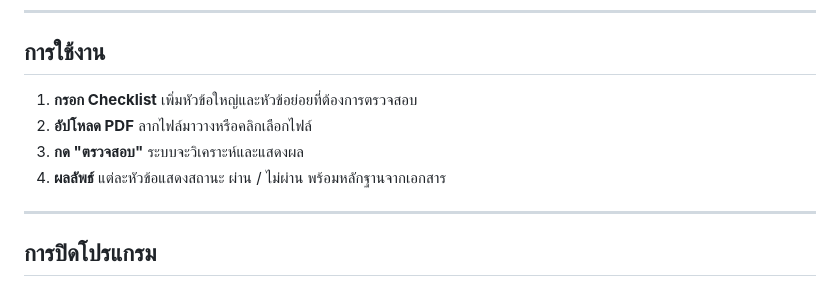
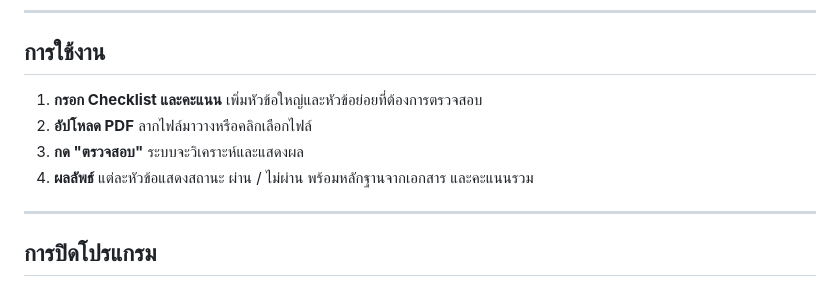
Before and after one commit to Portrate/EGAT-Risk-File-Checker, a Markdown page: README.md, the part around the change. Drawn GitHub-style.

Commit message:
Revise checklist and results instructions in README
Updated instructions for checklist and results.

```diff
--- a/README.md
+++ b/README.md
@@ -66,10 +66,10 @@ Ollama คือโปรแกรมที่ใช้รัน AI บนเค
 
 ## การใช้งาน
 
-1. **กรอก Checklist** เพิ่มหัวข้อใหญ่และหัวข้อย่อยที่ต้องการตรวจสอบ
+1. **กรอก Checklist และคะแนน** เพิ่มหัวข้อใหญ่และหัวข้อย่อยที่ต้องการตรวจสอบ
 2. **อัปโหลด PDF** ลากไฟล์มาวางหรือคลิกเลือกไฟล์
 3. **กด "ตรวจสอบ"** ระบบจะวิเคราะห์และแสดงผล
-4. **ผลลัพธ์** แต่ละหัวข้อแสดงสถานะ ผ่าน / ไม่ผ่าน พร้อมหลักฐานจากเอกสาร
+4. **ผลลัพธ์** แต่ละหัวข้อแสดงสถานะ ผ่าน / ไม่ผ่าน พร้อมหลักฐานจากเอกสาร และคะแนนรวม
 
 ---
 
```
